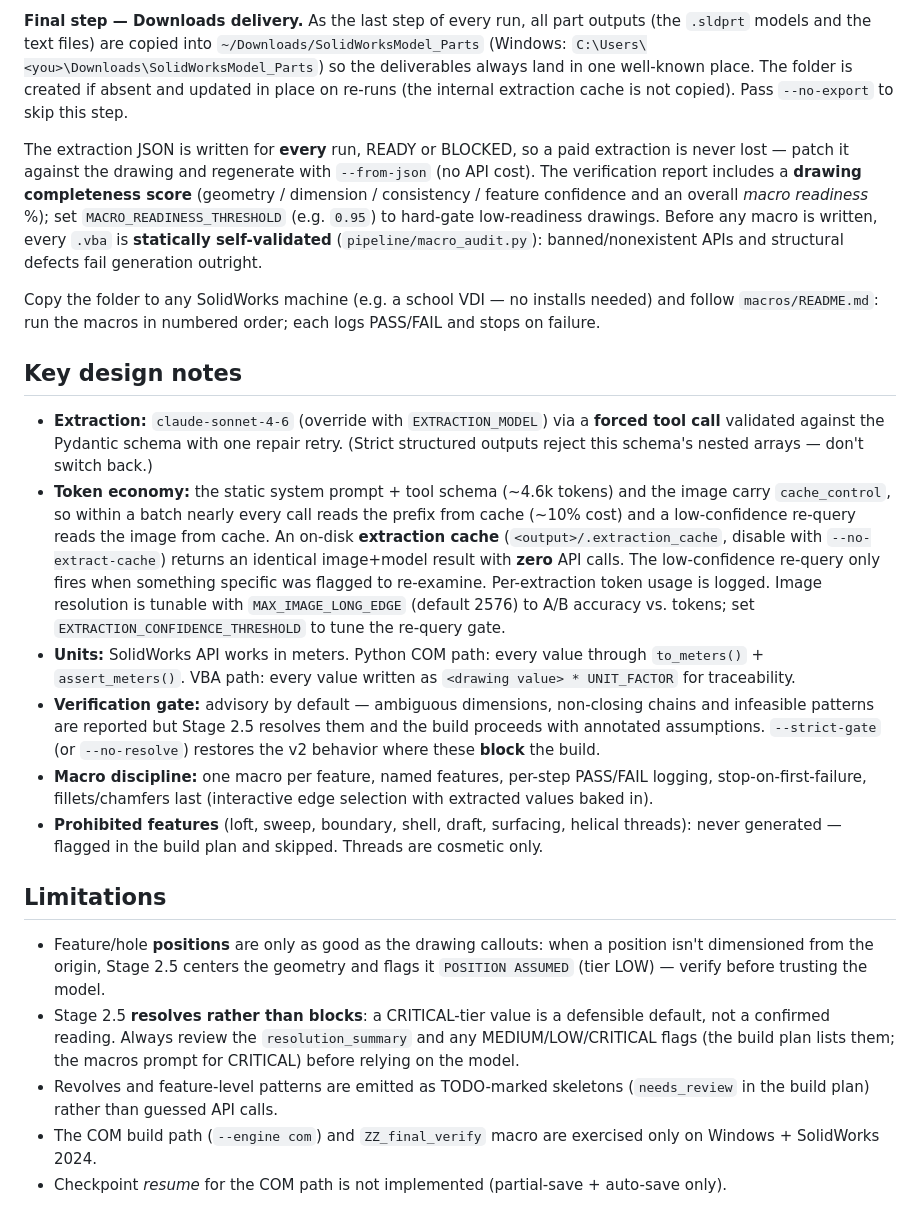
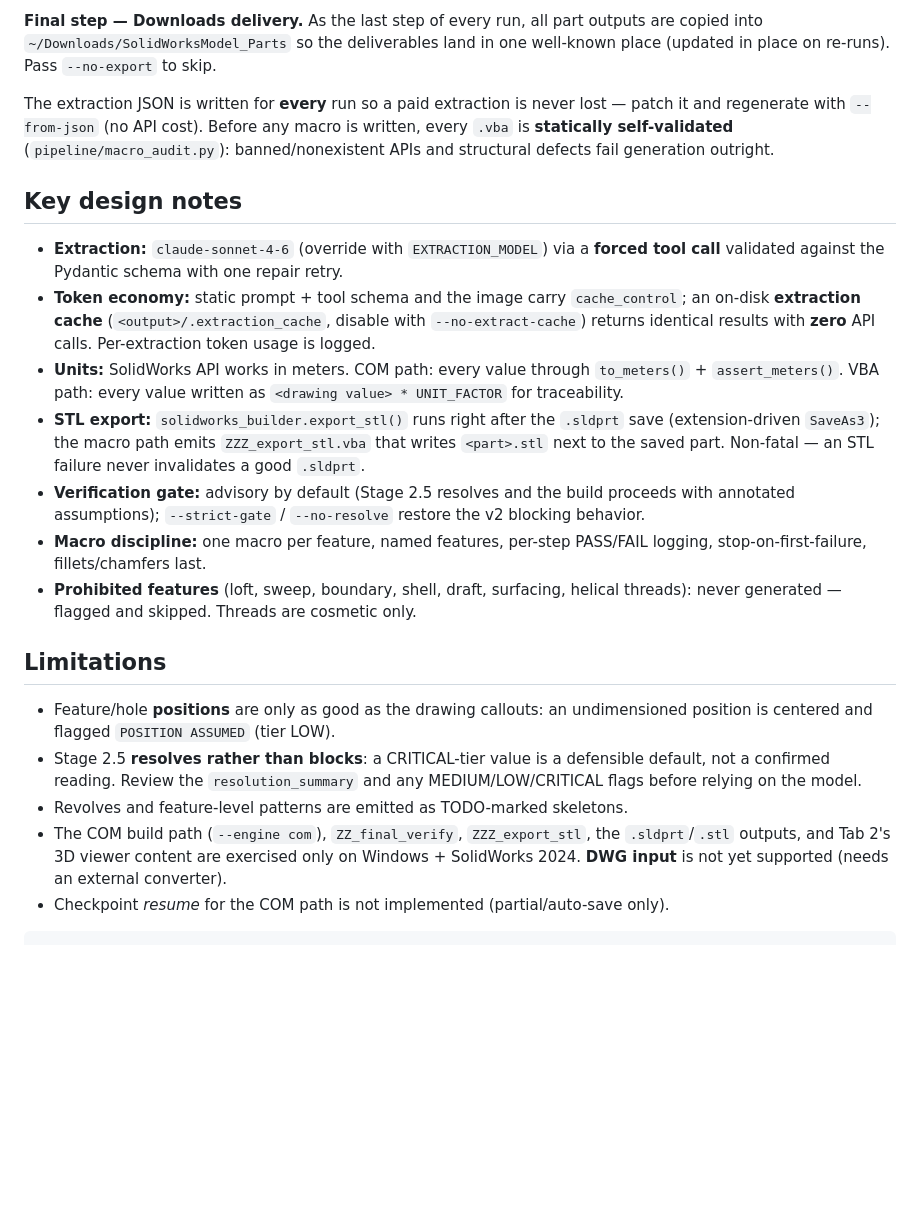
Before and after one commit to jmathew722/MTI-Model_Joseph_Mathew, a Markdown page: 2D-3D-CAD-Test-Generation/README.md, the part around one of its changes. Rendered like a GitHub page; blank space fills up the shorter version.

````diff
--- a/2D-3D-CAD-Test-Generation/README.md
+++ b/2D-3D-CAD-Test-Generation/README.md
@@ -172,65 +245,49 @@ never built (verification gate).
 
 **Final step — Downloads delivery.** As the last step of every run, all part
-outputs (the `.sldprt` models and the text files) are copied into
-`~/Downloads/SolidWorksModel_Parts` (Windows: `C:\Users\<you>\Downloads\SolidWorksModel_Parts`)
-so the deliverables always land in one well-known place. The folder is created if
-absent and updated in place on re-runs (the internal extraction cache is not
-copied). Pass `--no-export` to skip this step.
+outputs are copied into `~/Downloads/SolidWorksModel_Parts` so the deliverables
+land in one well-known place (updated in place on re-runs). Pass `--no-export` to
+skip.
 
-The extraction JSON is written for **every** run, READY or BLOCKED, so a paid
-extraction is never lost — patch it against the drawing and regenerate with
-`--from-json` (no API cost). The verification report includes a **drawing
-completeness score** (geometry / dimension / consistency / feature confidence and
-an overall *macro readiness* %); set `MACRO_READINESS_THRESHOLD` (e.g. `0.95`) to
-hard-gate low-readiness drawings. Before any macro is written, every `.vba` is
-**statically self-validated** (`pipeline/macro_audit.py`): banned/nonexistent APIs
-and structural defects fail generation outright.
-
-Copy the folder to any SolidWorks machine (e.g. a school VDI — no installs
-needed) and follow `macros/README.md`: run the macros in numbered order; each
-logs PASS/FAIL and stops on failure.
+The extraction JSON is written for **every** run so a paid extraction is never
+lost — patch it and regenerate with `--from-json` (no API cost). Before any macro
+is written, every `.vba` is **statically self-validated**
+(`pipeline/macro_audit.py`): banned/nonexistent APIs and structural defects fail
+generation outright.
 
 ## Key design notes
 
 - **Extraction:** `claude-sonnet-4-6` (override with `EXTRACTION_MODEL`) via a
-  **forced tool call** validated against the Pydantic schema with one repair
-  retry. (Strict structured outputs reject this schema's nested arrays — don't
-  switch back.)
-- **Token economy:** the static system prompt + tool schema (~4.6k tokens) and the
-  image carry `cache_control`, so within a batch nearly every call reads the prefix
-  from cache (~10% cost) and a low-confidence re-query reads the image from cache.
-  An on-disk **extraction cache** (`<output>/.extraction_cache`, disable with
-  `--no-extract-cache`) returns an identical image+model result with **zero** API
-  calls. The low-confidence re-query only fires when something specific was flagged
-  to re-examine. Per-extraction token usage is logged. Image resolution is tunable
-  with `MAX_IMAGE_LONG_EDGE` (default 2576) to A/B accuracy vs. tokens; set
-  `EXTRACTION_CONFIDENCE_THRESHOLD` to tune the re-query gate.
-- **Units:** SolidWorks API works in meters. Python COM path: every value
-  through `to_meters()` + `assert_meters()`. VBA path: every value written as
+  **forced tool call** validated against the Pydantic schema with one repair retry.
+- **Token economy:** static prompt + tool schema and the image carry
+  `cache_control`; an on-disk **extraction cache** (`<output>/.extraction_cache`,
+  disable with `--no-extract-cache`) returns identical results with **zero** API
+  calls. Per-extraction token usage is logged.
+- **Units:** SolidWorks API works in meters. COM path: every value through
+  `to_meters()` + `assert_meters()`. VBA path: every value written as
   `<drawing value> * UNIT_FACTOR` for traceability.
-- **Verification gate:** advisory by default — ambiguous dimensions, non-closing
-  chains and infeasible patterns are reported but Stage 2.5 resolves them and the
-  build proceeds with annotated assumptions. `--strict-gate` (or `--no-resolve`)
-  restores the v2 behavior where these **block** the build.
-- **Macro discipline:** one macro per feature, named features, per-step
-  PASS/FAIL logging, stop-on-first-failure, fillets/chamfers last (interactive
-  edge selection with extracted values baked in).
-- **Prohibited features** (loft, sweep, boundary, shell, draft, surfacing,
-  helical threads): never generated — flagged in the build plan and skipped.
-  Threads are cosmetic only.
+- **STL export:** `solidworks_builder.export_stl()` runs right after the `.sldprt`
+  save (extension-driven `SaveAs3`); the macro path emits `ZZZ_export_stl.vba` that
+  writes `<part>.stl` next to the saved part. Non-fatal — an STL failure never
+  invalidates a good `.sldprt`.
+- **Verification gate:** advisory by default (Stage 2.5 resolves and the build
+  proceeds with annotated assumptions); `--strict-gate` / `--no-resolve` restore
+  the v2 blocking behavior.
+- **Macro discipline:** one macro per feature, named features, per-step PASS/FAIL
+  logging, stop-on-first-failure, fillets/chamfers last.
+- **Prohibited features** (loft, sweep, boundary, shell, draft, surfacing, helical
+  threads): never generated — flagged and skipped. Threads are cosmetic only.
 
 ## Limitations
 
-- Feature/hole **positions** are only as good as the drawing callouts: when a
-  position isn't dimensioned from the origin, Stage 2.5 centers the geometry and
-  flags it `POSITION ASSUMED` (tier LOW) — verify before trusting the model.
+- Feature/hole **positions** are only as good as the drawing callouts: an
+  undimensioned position is centered and flagged `POSITION ASSUMED` (tier LOW).
 - Stage 2.5 **resolves rather than blocks**: a CRITICAL-tier value is a defensible
-  default, not a confirmed reading. Always review the `resolution_summary` and any
-  MEDIUM/LOW/CRITICAL flags (the build plan lists them; the macros prompt for
-  CRITICAL) before relying on the model.
-- Revolves and feature-level patterns are emitted as TODO-marked skeletons
-  (`needs_review` in the build plan) rather than guessed API calls.
-- The COM build path (`--engine com`) and `ZZ_final_verify` macro are exercised
-  only on Windows + SolidWorks 2024.
-- Checkpoint *resume* for the COM path is not implemented (partial-save +
-  auto-save only).
+  default, not a confirmed reading. Review the `resolution_summary` and any
+  MEDIUM/LOW/CRITICAL flags before relying on the model.
+- Revolves and feature-level patterns are emitted as TODO-marked skeletons.
+- The COM build path (`--engine com`), `ZZ_final_verify`, `ZZZ_export_stl`, the
+  `.sldprt`/`.stl` outputs, and Tab 2's 3D viewer content are exercised only on
+  Windows + SolidWorks 2024. **DWG input** is not yet supported (needs an external
+  converter).
+- Checkpoint *resume* for the COM path is not implemented (partial/auto-save only).
+```
````
Also changed, not shown: other parts of 2D-3D-CAD-Test-Generation/README.md (+123 -50 lines), RUN_PROMPT.md (+63 -22 lines).
